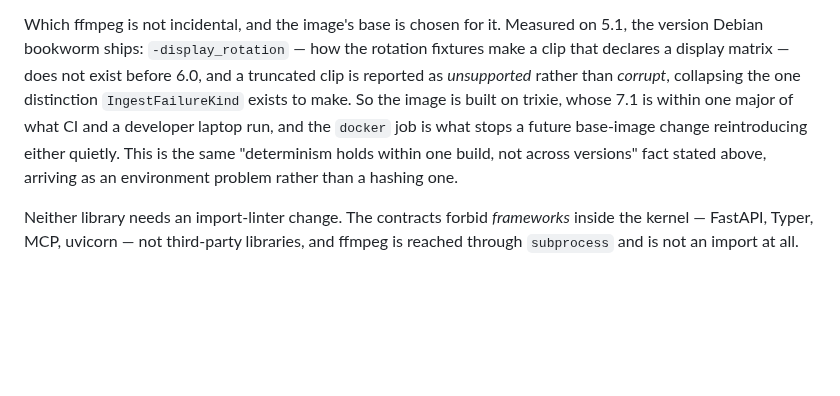
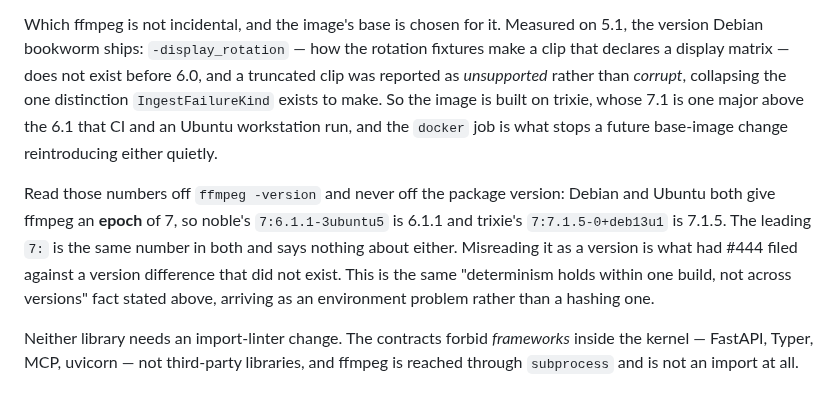
Before and after one commit to Robomous/VisionSet, a Markdown page: docs/media.md, the part around the change. Rendered like a GitHub page; blank space fills up the shorter version.

Commit message:
docs(media): the package version is not the ffmpeg version
`7:6.1.1-3ubuntu5` and `7:7.1.5-0+deb13u1` share an epoch of 7 and are 6.1.1 and
7.1.5. Reading that leading `7:` as a version is what had #444 filed against an
ffmpeg difference that does not exist, so both places that name these numbers now
name them exactly and say where to read them from.

```diff
--- a/docs/media.md
+++ b/docs/media.md
@@ -351,11 +351,17 @@ check being what moves the failure that far from the missing binary.
 
 Which ffmpeg is not incidental, and the image's base is chosen for it. Measured on 5.1, the
 version Debian bookworm ships: `-display_rotation` — how the rotation fixtures make a clip that
-declares a display matrix — does not exist before 6.0, and a truncated clip is reported as
+declares a display matrix — does not exist before 6.0, and a truncated clip was reported as
 *unsupported* rather than *corrupt*, collapsing the one distinction `IngestFailureKind` exists to
-make. So the image is built on trixie, whose 7.1 is within one major of what CI and a developer
-laptop run, and the `docker` job is what stops a future base-image change reintroducing either
-quietly. This is the same "determinism holds within one build, not across versions" fact stated
+make. So the image is built on trixie, whose 7.1 is one major above the 6.1 that CI and an Ubuntu
+workstation run, and the `docker` job is what stops a future base-image change reintroducing
+either quietly.
+
+Read those numbers off `ffmpeg -version` and never off the package version: Debian and Ubuntu
+both give ffmpeg an **epoch** of 7, so noble's `7:6.1.1-3ubuntu5` is 6.1.1 and trixie's
+`7:7.1.5-0+deb13u1` is 7.1.5. The leading `7:` is the same number in both and says nothing about
+either. Misreading it as a version is what had #444 filed against a version difference that did
+not exist. This is the same "determinism holds within one build, not across versions" fact stated
 above, arriving as an environment problem rather than a hashing one.
 
 Neither library needs an import-linter change. The contracts forbid *frameworks* inside the
```
